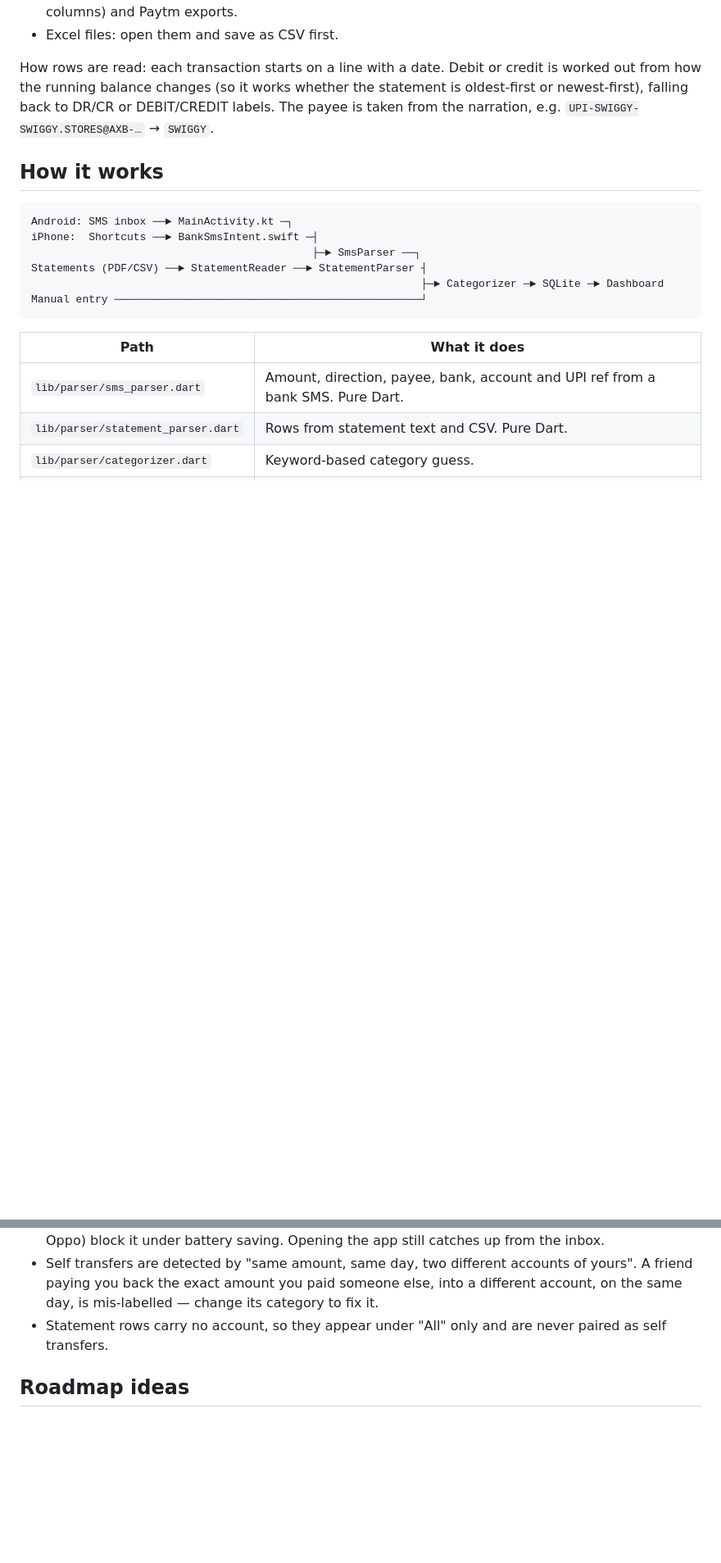
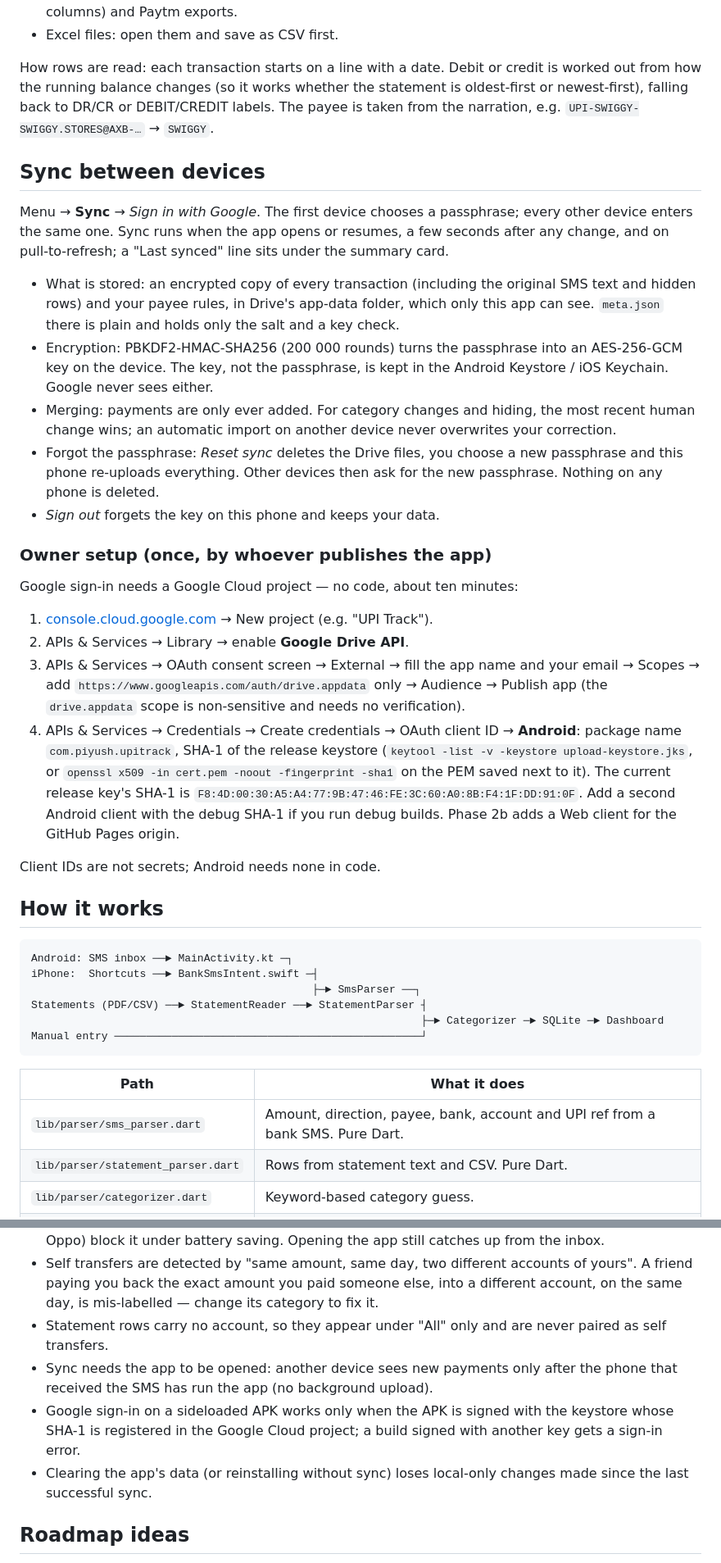
Before and after one commit to aksh0609/upitrack, a Markdown page: README.md, 2 parts joined by grey strips. Shown at 82% size. Drawn GitHub-style; blank space fills up the shorter version.

Commit message:
Document Google Drive sync and the owner's Google Cloud setup
Co-Authored-By: Claude Haiku 5.5 <noreply@anthropic.com>
Claude-Session: https://claude.ai/code/session_01JRLLy55rhHqrkMzo7AVgEa

````diff
--- a/README.md
+++ b/README.md
@@ -104,6 +105,27 @@ Menu → **Import statement**, then pick a file.
 
 How rows are read: each transaction starts on a line with a date. Debit or credit is worked out from how the running balance changes (so it works whether the statement is oldest-first or newest-first), falling back to DR/CR or DEBIT/CREDIT labels. The payee is taken from the narration, e.g. `UPI-SWIGGY-SWIGGY.STORES@AXB-…` → `SWIGGY`.
 
+## Sync between devices
+
+Menu → **Sync** → *Sign in with Google*. The first device chooses a passphrase; every other device enters the same one. Sync runs when the app opens or resumes, a few seconds after any change, and on pull-to-refresh; a "Last synced" line sits under the summary card.
+
+- What is stored: an encrypted copy of every transaction (including the original SMS text and hidden rows) and your payee rules, in Drive's app-data folder, which only this app can see. `meta.json` there is plain and holds only the salt and a key check.
+- Encryption: PBKDF2-HMAC-SHA256 (200 000 rounds) turns the passphrase into an AES-256-GCM key on the device. The key, not the passphrase, is kept in the Android Keystore / iOS Keychain. Google never sees either.
+- Merging: payments are only ever added. For category changes and hiding, the most recent human change wins; an automatic import on another device never overwrites your correction.
+- Forgot the passphrase: *Reset sync* deletes the Drive files, you choose a new passphrase and this phone re-uploads everything. Other devices then ask for the new passphrase. Nothing on any phone is deleted.
+- *Sign out* forgets the key on this phone and keeps your data.
+
+### Owner setup (once, by whoever publishes the app)
+
+Google sign-in needs a Google Cloud project — no code, about ten minutes:
+
+1. [console.cloud.google.com](https://console.cloud.google.com) → New project (e.g. "UPI Track").
+2. APIs & Services → Library → enable **Google Drive API**.
+3. APIs & Services → OAuth consent screen → External → fill the app name and your email → Scopes → add `https://www.googleapis.com/auth/drive.appdata` only → Audience → Publish app (the `drive.appdata` scope is non-sensitive and needs no verification).
+4. APIs & Services → Credentials → Create credentials → OAuth client ID → **Android**: package name `com.piyush.upitrack`, SHA-1 of the release keystore (`keytool -list -v -keystore upload-keystore.jks`, or `openssl x509 -in cert.pem -noout -fingerprint -sha1` on the PEM saved next to it). The current release key's SHA-1 is `F8:4D:00:30:A5:A4:77:9B:47:46:FE:3C:60:A0:8B:F4:1F:DD:91:0F`. Add a second Android client with the debug SHA-1 if you run debug builds. Phase 2b adds a Web client for the GitHub Pages origin.
+
+Client IDs are not secrets; Android needs none in code.
+
 ## How it works
 
 ```
@@ -160,6 +183,9 @@ The app is MIT-licensed. PDF reading uses [`syncfusion_flutter_pdf`](https://pub
 - Instant notifications depend on Android delivering the SMS broadcast; some phones (Xiaomi, Vivo, Oppo) block it under battery saving. Opening the app still catches up from the inbox.
 - Self transfers are detected by "same amount, same day, two different accounts of yours". A friend paying you back the exact amount you paid someone else, into a different account, on the same day, is mis-labelled — change its category to fix it.
 - Statement rows carry no account, so they appear under "All" only and are never paired as self transfers.
+- Sync needs the app to be opened: another device sees new payments only after the phone that received the SMS has run the app (no background upload).
+- Google sign-in on a sideloaded APK works only when the APK is signed with the keystore whose SHA-1 is registered in the Google Cloud project; a build signed with another key gets a sign-in error.
+- Clearing the app's data (or reinstalling without sync) loses local-only changes made since the last successful sync.
 
 ## Roadmap ideas
 
````
Also changed, not shown: other parts of README.md (+2 -0 lines).
